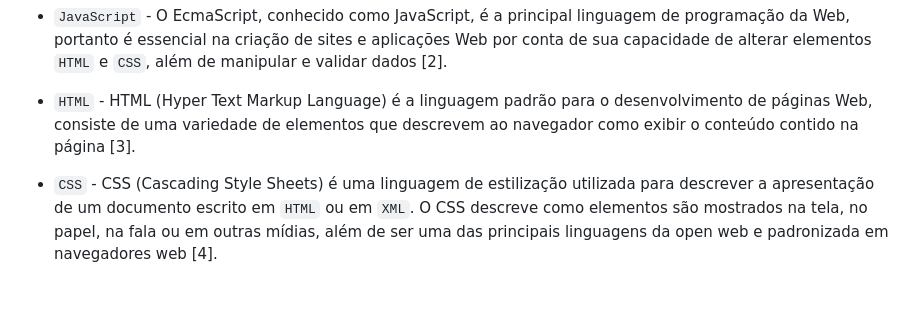
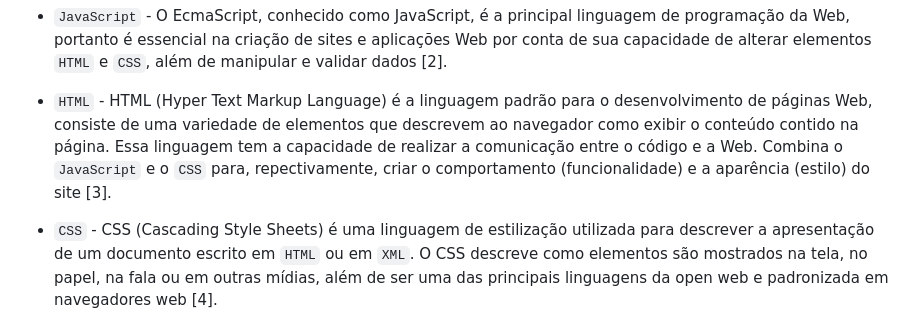
Before and after one commit to HuanJose/TCC-Maos-e-Patas, a Markdown page: README.md, the part around the change printed below. Drawn GitHub-style; blank space fills up the shorter version.

Commit message:
Refino do README.md e das referências

```diff
--- a/README.md
+++ b/README.md
@@ -25,7 +25,7 @@
 
 - `JavaScript` - O EcmaScript, conhecido como JavaScript, é a principal linguagem de programação da Web, portanto é essencial na criação de sites e aplicações Web por conta de sua capacidade de alterar elementos `HTML` e `CSS`, além de manipular e validar dados [2].
 
-- `HTML` - HTML (Hyper Text Markup Language) é a linguagem padrão  para o desenvolvimento de páginas Web, consiste de uma variedade de elementos que descrevem ao navegador como exibir o conteúdo contido na página [3].
+- `HTML` - HTML (Hyper Text Markup Language) é a linguagem padrão  para o desenvolvimento de páginas Web, consiste de uma variedade de elementos que descrevem ao navegador como exibir o conteúdo contido na página. Essa linguagem tem a capacidade de realizar a comunicação entre o código e a Web. Combina o `JavaScript` e o `CSS` para, repectivamente, criar o comportamento (funcionalidade) e a aparência (estilo) do site [3].
 
 - `CSS` - CSS (Cascading Style Sheets) é uma linguagem de estilização utilizada para descrever a apresentação de um documento escrito em `HTML` ou em `XML`. O CSS descreve como elementos são mostrados na tela, no papel, na fala ou em outras mídias, além de ser uma das principais linguagens da open web e padronizada em navegadores web [4].
 
```
Also changed, not shown: other parts of README.md (+1 -1 lines).
